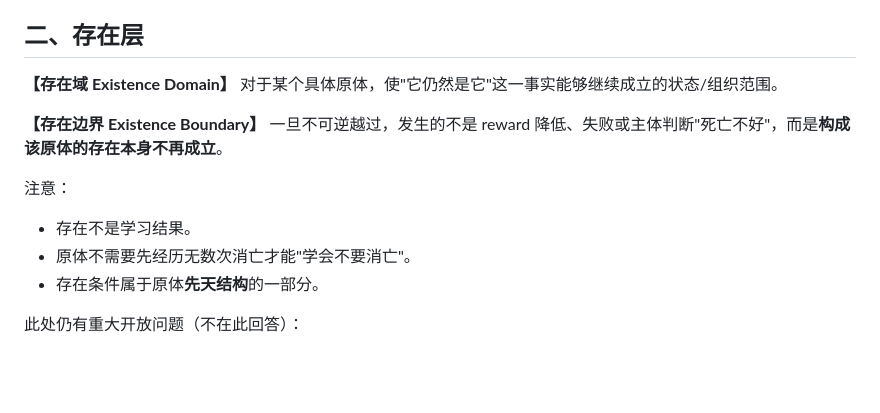
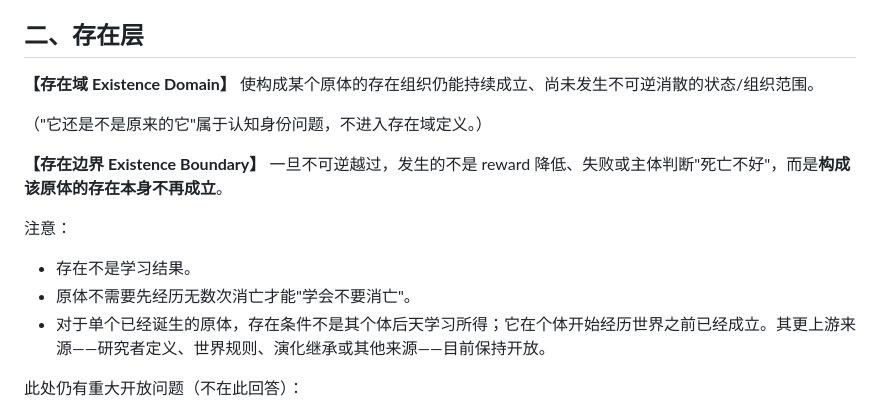
Before and after one commit to 860776819/cogkernel, a Markdown page: SOUL0_FOUNDATION.md, the part around the change. GitHub-like rendering; blank space fills up the shorter version.

Commit message:
Soul-0 foundation: apply two review corrections to existence layer
1. Existence Domain no longer defined via 'it is still itself' (that is a
   cognitive-identity question, kept out of the definition); definition now:
   the state/organization range within which a Proto's existence-organization
   still holds and no irreversible dissolution has occurred.
2. 'Existence conditions are part of innate structure' softened: for a single
   already-born Proto they are not individually learned and hold before its
   experience begins; their upstream source (researcher definition, world
   rules, inherited evolution, other) remains open.

```diff
--- a/SOUL0_FOUNDATION.md
+++ b/SOUL0_FOUNDATION.md
@@ -24,7 +24,9 @@
 ## 二、存在层
 
 **【存在域 Existence Domain】**
-对于某个具体原体，使"它仍然是它"这一事实能够继续成立的状态/组织范围。
+使构成某个原体的存在组织仍能持续成立、尚未发生不可逆消散的状态/组织范围。
+
+（"它还是不是原来的它"属于认知身份问题，不进入存在域定义。）
 
 **【存在边界 Existence Boundary】**
 一旦不可逆越过，发生的不是 reward 降低、失败或主体判断"死亡不好"，而是**构成该原体的存在本身不再成立**。
@@ -33,7 +35,7 @@
 
 - 存在不是学习结果。
 - 原体不需要先经历无数次消亡才能"学会不要消亡"。
-- 存在条件属于原体**先天结构**的一部分。
+- 对于单个已经诞生的原体，存在条件不是其个体后天学习所得；它在个体开始经历世界之前已经成立。其更上游来源——研究者定义、世界规则、演化继承或其他来源——目前保持开放。
 
 此处仍有重大开放问题（不在此回答）：
 
```
